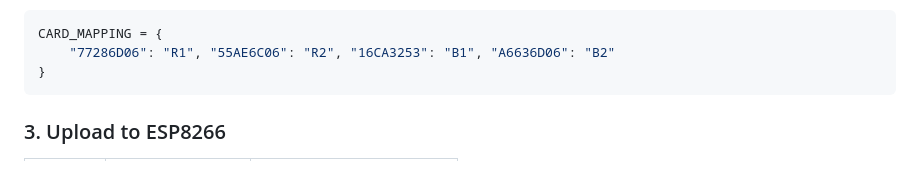
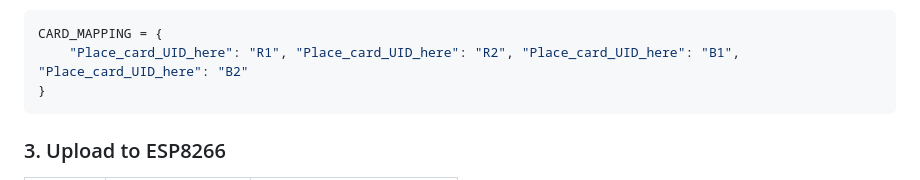
Before and after one commit to Maciasssss/Game-Off-Road-Hacking, a Markdown page: README.md, the part around the change. Rendered like a GitHub page.

````diff
--- a/README.md
+++ b/README.md
@@ -280,7 +280,7 @@ The code contains hardcoded UIDs for these items (variables r1, r2, b1, b2). You
 5. Copy these UIDs and replace the values in app.py:
 ```cpp
 CARD_MAPPING = {
-    "77286D06": "R1", "55AE6C06": "R2", "16CA3253": "B1", "A6636D06": "B2"
+    "Place_card_UID_here": "R1", "Place_card_UID_here": "R2", "Place_card_UID_here": "B1", "Place_card_UID_here": "B2"
 }
 ```
 ### 3. Upload to ESP8266
````
